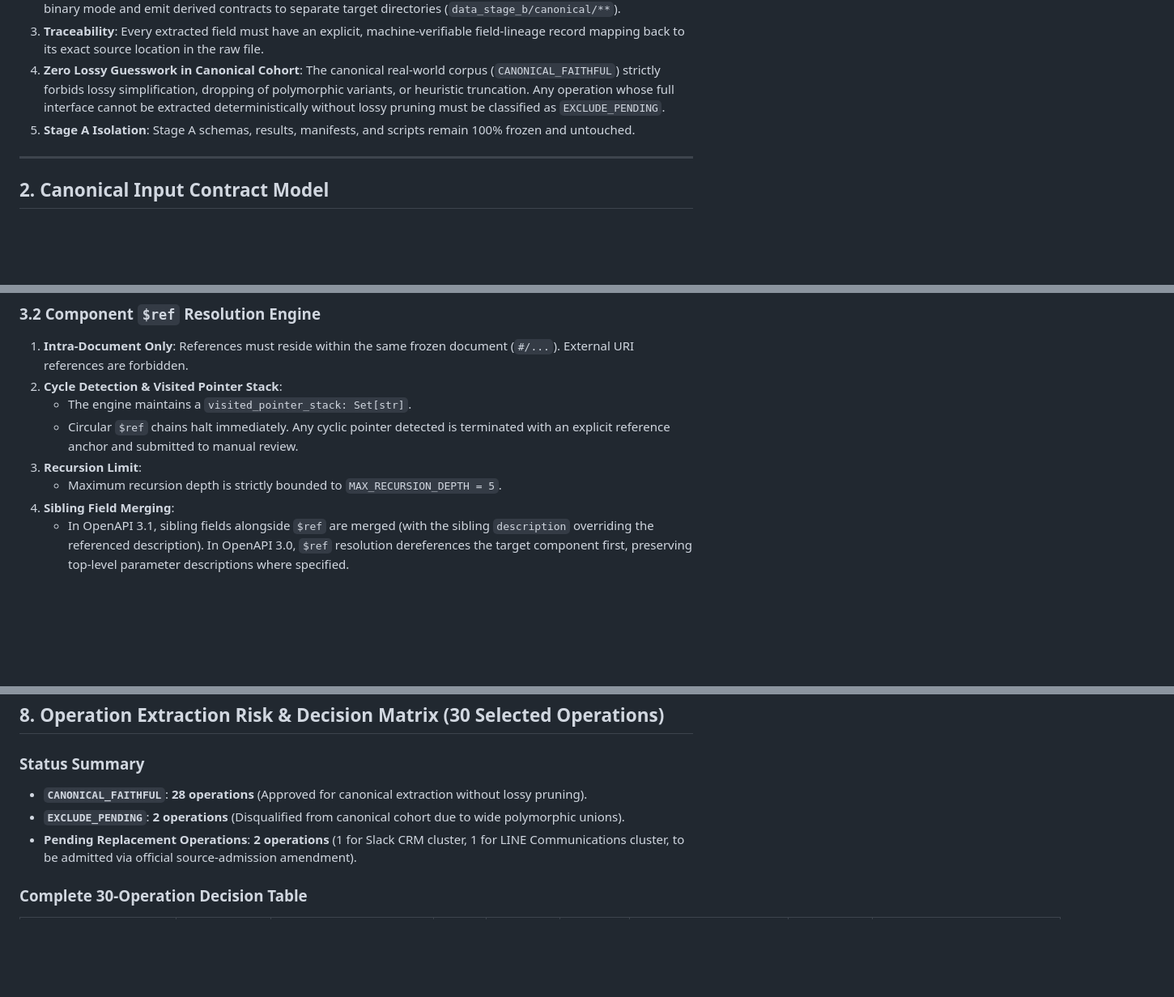
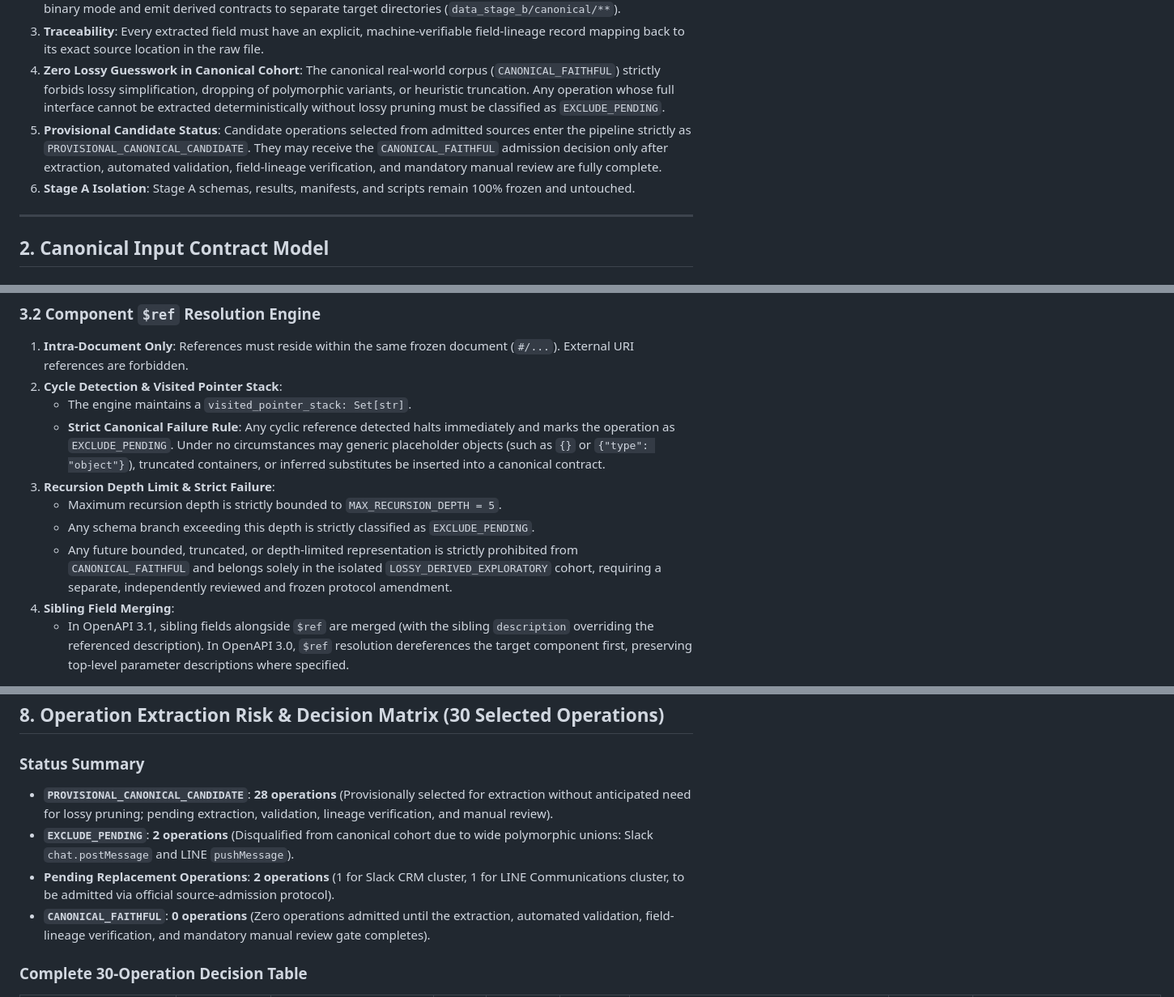
Before and after one commit to rishindra-mateti-tech/contract-fragility-schema-complexity-benchmark, a Markdown page: STAGE_B_EXTRACTION_SPEC.md, 3 parts joined by grey strips. Shown at 81% size. Drawn GitHub-style; blank space fills up the shorter version.

```diff
--- a/STAGE_B_EXTRACTION_SPEC.md
+++ b/STAGE_B_EXTRACTION_SPEC.md
@@ -17,7 +17,8 @@ This specification establishes the formal protocol for translating frozen, immut
 2. **Raw Immutability**: All files in `data_stage_b/raw/**` are immutable. Extractors must read raw files in read-only binary mode and emit derived contracts to separate target directories (`data_stage_b/canonical/**`).
 3. **Traceability**: Every extracted field must have an explicit, machine-verifiable field-lineage record mapping back to its exact source location in the raw file.
 4. **Zero Lossy Guesswork in Canonical Cohort**: The canonical real-world corpus (`CANONICAL_FAITHFUL`) strictly forbids lossy simplification, dropping of polymorphic variants, or heuristic truncation. Any operation whose full interface cannot be extracted deterministically without lossy pruning must be classified as `EXCLUDE_PENDING`.
-5. **Stage A Isolation**: Stage A schemas, results, manifests, and scripts remain 100% frozen and untouched.
+5. **Provisional Candidate Status**: Candidate operations selected from admitted sources enter the pipeline strictly as `PROVISIONAL_CANONICAL_CANDIDATE`. They may receive the `CANONICAL_FAITHFUL` admission decision only after extraction, automated validation, field-lineage verification, and mandatory manual review are fully complete.
+6. **Stage A Isolation**: Stage A schemas, results, manifests, and scripts remain 100% frozen and untouched.
 
 ---
 
@@ -148,9 +167,11 @@ To preserve native protocol semantics without synthesizing fictitious HTTP surfa
 1. **Intra-Document Only**: References must reside within the same frozen document (`#/...`). External URI references are forbidden.
 2. **Cycle Detection & Visited Pointer Stack**:
    - The engine maintains a `visited_pointer_stack: Set[str]`.
-   - Circular `$ref` chains halt immediately. Any cyclic pointer detected is terminated with an explicit reference anchor and submitted to manual review.
-3. **Recursion Limit**:
+   - **Strict Canonical Failure Rule**: Any cyclic reference detected halts immediately and marks the operation as `EXCLUDE_PENDING`. Under no circumstances may generic placeholder objects (such as `{}` or `{"type": "object"}`), truncated containers, or inferred substitutes be inserted into a canonical contract.
+3. **Recursion Depth Limit & Strict Failure**:
    - Maximum recursion depth is strictly bounded to `MAX_RECURSION_DEPTH = 5`.
+   - Any schema branch exceeding this depth is strictly classified as `EXCLUDE_PENDING`.
+   - Any future bounded, truncated, or depth-limited representation is strictly prohibited from `CANONICAL_FAITHFUL` and belongs solely in the isolated `LOSSY_DERIVED_EXPLORATORY` cohort, requiring a separate, independently reviewed and frozen protocol amendment.
 4. **Sibling Field Merging**:
    - In OpenAPI 3.1, sibling fields alongside `$ref` are merged (with the sibling `description` overriding the referenced description). In OpenAPI 3.0, `$ref` resolution dereferences the target component first, preserving top-level parameter descriptions where specified.
 
@@ -287,9 +316,10 @@ Every operation in the benchmark catalog receives one of three immutable admissi
 ## 8. Operation Extraction Risk & Decision Matrix (30 Selected Operations)
 
 ### Status Summary
-- **`CANONICAL_FAITHFUL`**: **28 operations** (Approved for canonical extraction without lossy pruning).
-- **`EXCLUDE_PENDING`**: **2 operations** (Disqualified from canonical cohort due to wide polymorphic unions).
-- **Pending Replacement Operations**: **2 operations** (1 for Slack CRM cluster, 1 for LINE Communications cluster, to be admitted via official source-admission amendment).
+- **`PROVISIONAL_CANONICAL_CANDIDATE`**: **28 operations** (Provisionally selected for extraction without anticipated need for lossy pruning; pending extraction, validation, lineage verification, and manual review).
+- **`EXCLUDE_PENDING`**: **2 operations** (Disqualified from canonical cohort due to wide polymorphic unions: Slack `chat.postMessage` and LINE `pushMessage`).
+- **Pending Replacement Operations**: **2 operations** (1 for Slack CRM cluster, 1 for LINE Communications cluster, to be admitted via official source-admission protocol).
+- **`CANONICAL_FAITHFUL`**: **0 operations** (Zero operations admitted until the extraction, automated validation, field-lineage verification, and mandatory manual review gate completes).
 
 ### Complete 30-Operation Decision Table
 
```
Also changed, not shown: other parts of STAGE_B_EXTRACTION_SPEC.md (+63 -37 lines).
